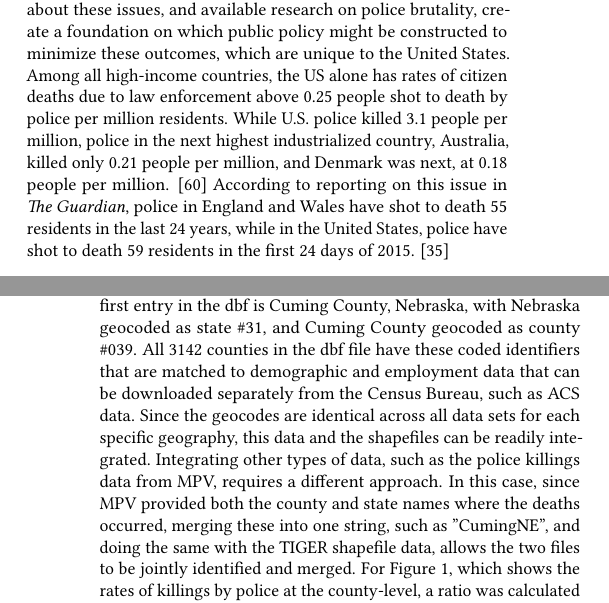
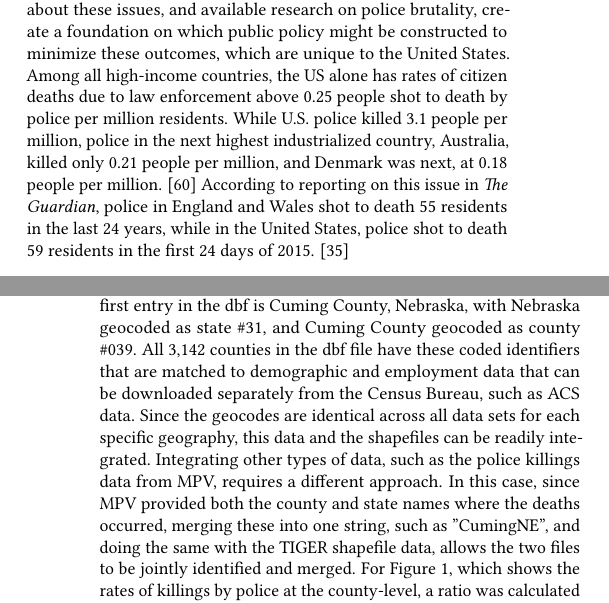
Before and after one commit to bigdata-i523/hid347, a LaTeX paper (project/report.tex): two parts of the columns of pages 1 and 6 of 19, joined at a grey line, cut so that both start at the same text. Compiled offline with pdfLaTeX.

Commit message:
Update report.tex

```diff
--- a/project/report.tex
+++ b/project/report.tex
@@ -44,7 +44,7 @@ Journalists have taken the lead in finding ways to collect national databases of
 
 While it is not known whether there has been an increase in citizen deaths caused by police in recent years, because of the unreliability of data about these incidents, there has been an increased awareness in the general population of the extent of these killings, arguably brought to the public's attention by the availability of social media, and easy access to filming and photographing equipment through the cameras on smart-phones, carried by a significant percent of the public. \cite{bonilla15,brucato15,nix17}  Regardless, the issue of police brutality and particularly police killings has inspired movements such as Black Lives Matter to specifically highlight these issues, not only for people of color, but for all citizens.  While these efforts largely became national movements after the killing of Michael Brown by police officer Darren Wilson, in Ferguson, MO, in 2014, scholars had already been looking into how to understand the extent of these killings, along with other types of excessive force by police. \cite{smith04,smith14,meeks06,schneider14,chaney13,holmes00}
 
-The success of these movements in facilitating national dialogues about these issues, and available research on police brutality, create a foundation on which public policy might be constructed to minimize these outcomes, which are unique to the United States. Among all high-income countries, the US alone has rates of citizen deaths due to law enforcement above 0.25 people shot to death by police per million residents.  While U.S. police killed 3.1 people per million, police in the next highest industrialized country, Australia, killed only 0.21 people per million, and Denmark was next, at 0.18 people per million. \cite{ser16}  According to reporting on this issue in {\em The Guardian}, police in England and Wales have shot to death 55 residents in the last 24 years, while in the United States, police have shot to death 59 residents in the first 24 days of 2015. \cite{lartey15}
+The success of these movements in facilitating national dialogues about these issues, and available research on police brutality, create a foundation on which public policy might be constructed to minimize these outcomes, which are unique to the United States. Among all high-income countries, the US alone has rates of citizen deaths due to law enforcement above 0.25 people shot to death by police per million residents.  While U.S. police killed 3.1 people per million, police in the next highest industrialized country, Australia, killed only 0.21 people per million, and Denmark was next, at 0.18 people per million. \cite{ser16}  According to reporting on this issue in {\em The Guardian}, police in England and Wales shot to death 55 residents in the last 24 years, while in the United States, police shot to death 59 residents in the first 24 days of 2015. \cite{lartey15}
 
 \section{Police Use of Excessive Force, and Deaths Caused by Law Enforcement}
 The National Violent Death Reporting System, created by the Centers for Disease Control from a sample of seventeen participating states, tracks all reported violent deaths in those states.  In 2013 they reported that about 1.2\% of all violent deaths were caused by law enforcement, and non-Hispanic Black men were four times as likely as White men to be victims of law enforcement-caused deaths (as a percent of the population). \cite{cdc13}  From multiple years of CDC data, this seems to be relatively consistent over the time of study.
@@ -121,7 +121,7 @@ There are multiple ways to attempt to understand police killings of citizens.  O
 \subsection{Mapping, Quantum GIS}
 Quantum GIS (QGIS) is open source software that processes the visualization of spatial information, and is useful for tasks such as mapping, and seeing how data are related in geographic ways. \cite{qgis} For this project, QGIS 2.18.8 was used to process the Census TIGER shapefile (shp) that contained all of the United States counties.  When downloading files from the TIGER site, several other files come with the shp file, one of which is a database file (dbf) that contains information about each place identified in the shapefile.  For example, land and water area frequently come with the dbf, along with government geocodes and names that identify each specific location, in this case, every county in the United States.
 
-Since the data used here is coded into a county-level datafile, the first entry in the dbf is Cuming County, Nebraska, with Nebraska geocoded as state \#31, and Cuming County geocoded as county \#039.  All 3142 counties in the dbf file have these coded identifiers that are matched to demographic and employment data that can be downloaded separately from the Census Bureau, such as ACS data.  Since the geocodes are identical across all data sets for each specific geography, this data and the shapefiles can be readily integrated.  Integrating other types of data, such as the police killings data from MPV, requires a different approach.  In this case, since MPV provided both the county and state names where the deaths occurred, merging these into one string, such as "CumingNE", and doing the same with the TIGER shapefile data, allows the two files to be jointly identified and merged.  For Figure 1, which shows the rates of killings by police at the county-level, a ratio was calculated in QGIS--the count of those killed in each county divided by the total population of that county for the measure, rates people killed by police per 100,000.  With the creation of this new variable, it can be mapped in QGIS as a {\em graduated symbol} with a pre-specified color scheme.
+Since the data used here is coded into a county-level datafile, the first entry in the dbf is Cuming County, Nebraska, with Nebraska geocoded as state \#31, and Cuming County geocoded as county \#039.  All 3,142 counties in the dbf file have these coded identifiers that are matched to demographic and employment data that can be downloaded separately from the Census Bureau, such as ACS data.  Since the geocodes are identical across all data sets for each specific geography, this data and the shapefiles can be readily integrated.  Integrating other types of data, such as the police killings data from MPV, requires a different approach.  In this case, since MPV provided both the county and state names where the deaths occurred, merging these into one string, such as "CumingNE", and doing the same with the TIGER shapefile data, allows the two files to be jointly identified and merged.  For Figure 1, which shows the rates of killings by police at the county-level, a ratio was calculated in QGIS--the count of those killed in each county divided by the total population of that county for the measure, rates people killed by police per 100,000.  With the creation of this new variable, it can be mapped in QGIS as a {\em graduated symbol} with a pre-specified color scheme.
 
 \begin{figure}
 \includegraphics[width=1.0\textwidth]{images/figure1.jpg}
```
